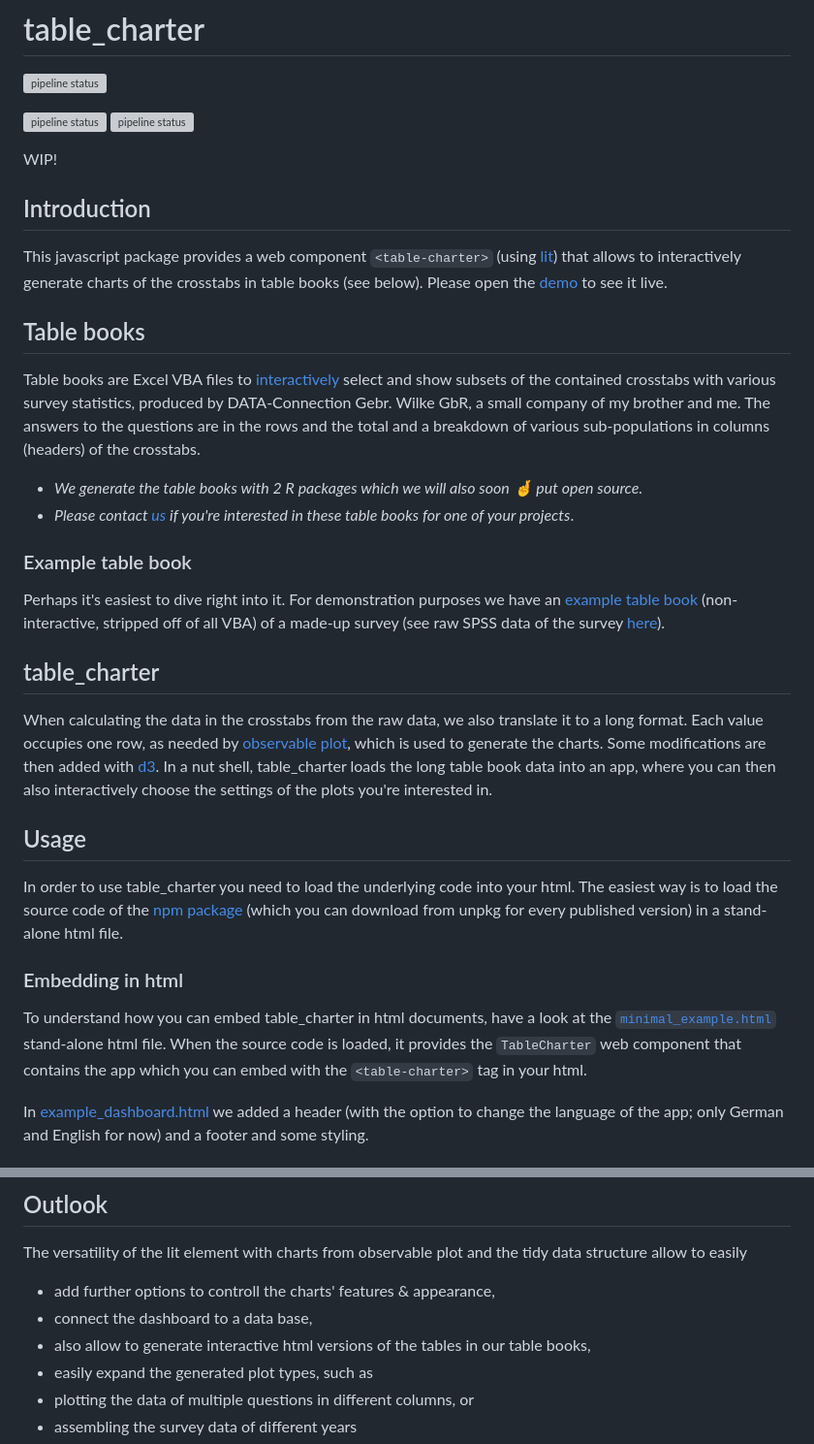
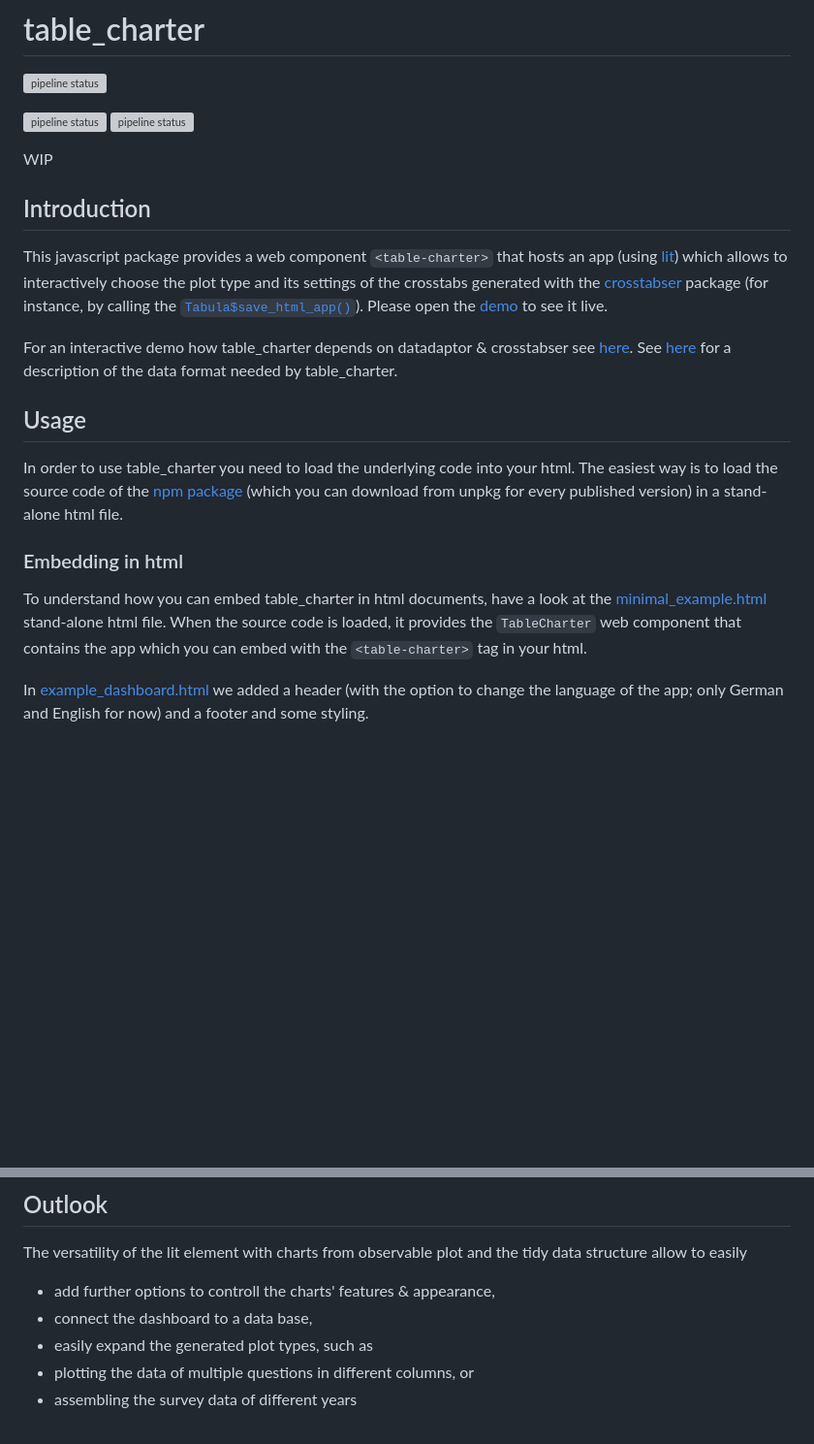
Before and after one commit to urswilke/table_charter, a Markdown page: README.md, 2 parts joined by grey strips. Shown: that part at 97% size. Drawn GitHub-style; blank space fills up the shorter version; grey boxes are pictures that could not be loaded.

```diff
--- a/README.md
+++ b/README.md
@@ -7,26 +7,13 @@
 [![pipeline status](https://gitlab.com/urswilke/table_charter/badges/main/pipeline.svg)](https://gitlab.com/urswilke/table_charter/-/commits/main)
 [![pipeline status](https://img.shields.io/npm/v/table_charter.svg)](https://npmjs.com/package/table_charter)
 
-WIP!
+WIP
 
 ## Introduction
 
-This javascript package provides a web component `<table-charter>` (using [lit](https://github.com/lit/lit)) that allows to interactively generate charts of the crosstabs in table books (see below). Please open the [demo](https://urswilke.gitlab.io/table_charter/) to see it live.
+This javascript package provides a web component `<table-charter>` that hosts an app (using [lit](https://github.com/lit/lit)) which allows to interactively choose the plot type and its settings of the crosstabs generated with the [crosstabser](https://gitlab.com/urswilke/crosstabser) package (for instance, by calling the [`Tabula$save_html_app()`](https://urswilke.gitlab.io/crosstabser/reference/Tabula.html#method-Tabula-save_html_app)). Please open the [demo](https://urswilke.gitlab.io/table_charter/) to see it live.
 
-## Table books
-
-Table books are Excel VBA files to [interactively](....linkToDescrInHomepage_TBD.......) select and show subsets of the contained crosstabs with various survey statistics, produced by DATA-Connection Gebr. Wilke GbR, a small company of my brother and me. The answers to the questions are in the rows and the total and a breakdown of various sub-populations in columns (headers) of the crosstabs.
-
--   _We generate the table books with 2 R packages which we will also soon 🤞 put open source._
--   _Please contact [us](........linkToOurWebseite_TBD.....) if you're interested in these table books for one of your projects_.
-
-### Example table book
-
-Perhaps it's easiest to dive right into it. For demonstration purposes we have an [example table book](...bsp_tb_TBD.xlsx) (non-interactive, stripped off of all VBA) of a made-up survey (see raw SPSS data of the survey [here](..........bsp_raw_data_TBD.sav)).
-
-## table_charter
-
-When calculating the data in the crosstabs from the raw data, we also translate it to a long format. Each value occupies one row, as needed by [observable plot](https://github.com/observablehq/plot), which is used to generate the charts. Some modifications are then added with [d3](https://github.com/d3/d3). In a nut shell, table_charter loads the long table book data into an app, where you can then also interactively choose the settings of the plots you're interested in.
+For an interactive demo how table_charter depends on datadaptor & crosstabser see [here](https://urswilke.github.io/datadaptor-crosstabser-table_charter-demo/). See [here](https://urswilke.gitlab.io/crosstabser/articles/data-format.html) for a description of the data format needed by table_charter.
 
 ## Usage
 
@@ -34,7 +21,7 @@ In order to use table_charter you need to load the underlying code into your htm
 
 ### Embedding in html
 
-To understand how you can embed table_charter in html documents, have a look at the [`minimal_example.html`](minimal_example.html) stand-alone html file. When the source code is loaded, it provides the `TableCharter` web component that contains the app which you can embed with the `<table-charter>` tag in your html.
+To understand how you can embed table_charter in html documents, have a look at the [minimal_example.html](minimal_example.html) stand-alone html file. When the source code is loaded, it provides the `TableCharter` web component that contains the app which you can embed with the `<table-charter>` tag in your html.
 
 In [example_dashboard.html](example_dashboard.html) we added a header (with the option to change the language of the app; only German and English for now) and a footer and some styling.
 
@@ -89,7 +76,6 @@ The versatility of the lit element with charts from observable plot and the tidy
 
 -   add further options to controll the charts' features & appearance,
 -   connect the dashboard to a data base,
--   also allow to generate interactive html versions of the tables in our table books,
 -   easily expand the generated plot types, such as
 -   plotting the data of multiple questions in different columns, or
 -   assembling the survey data of different years
```
